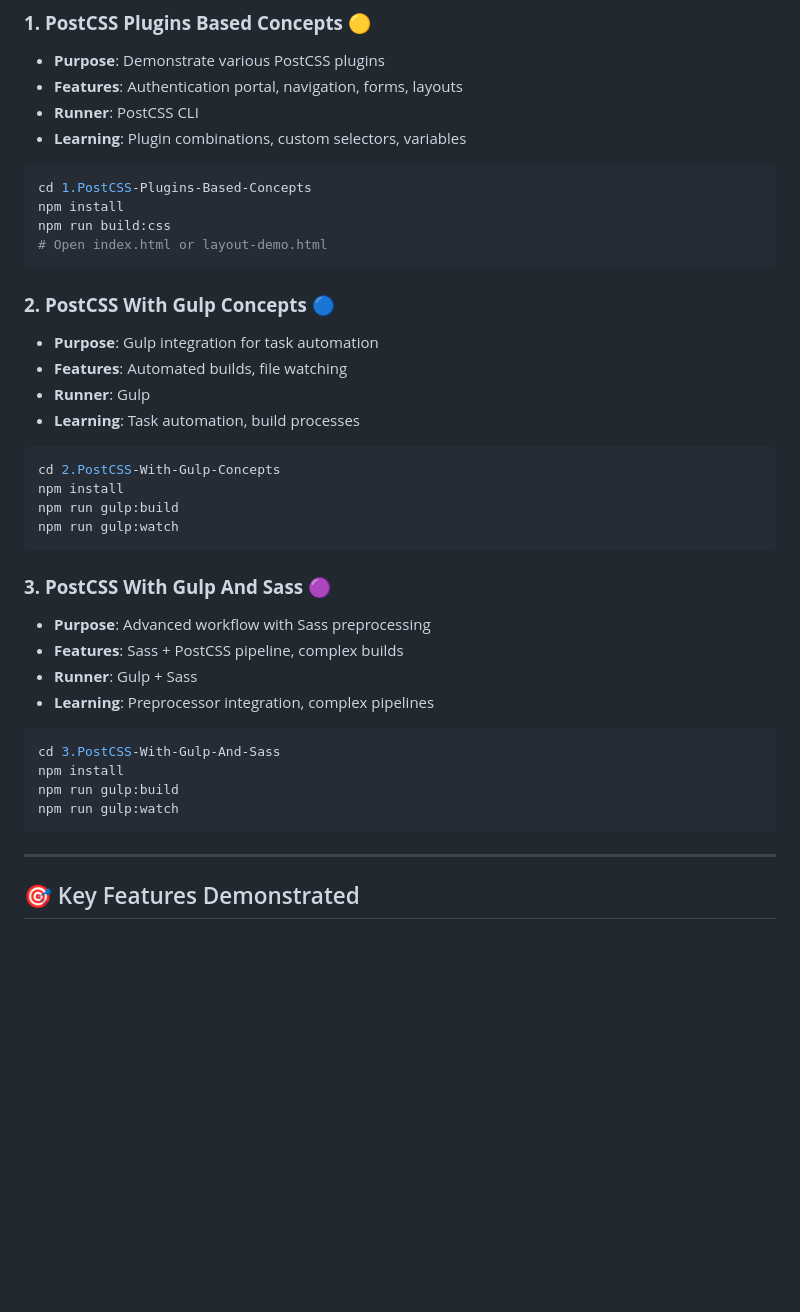
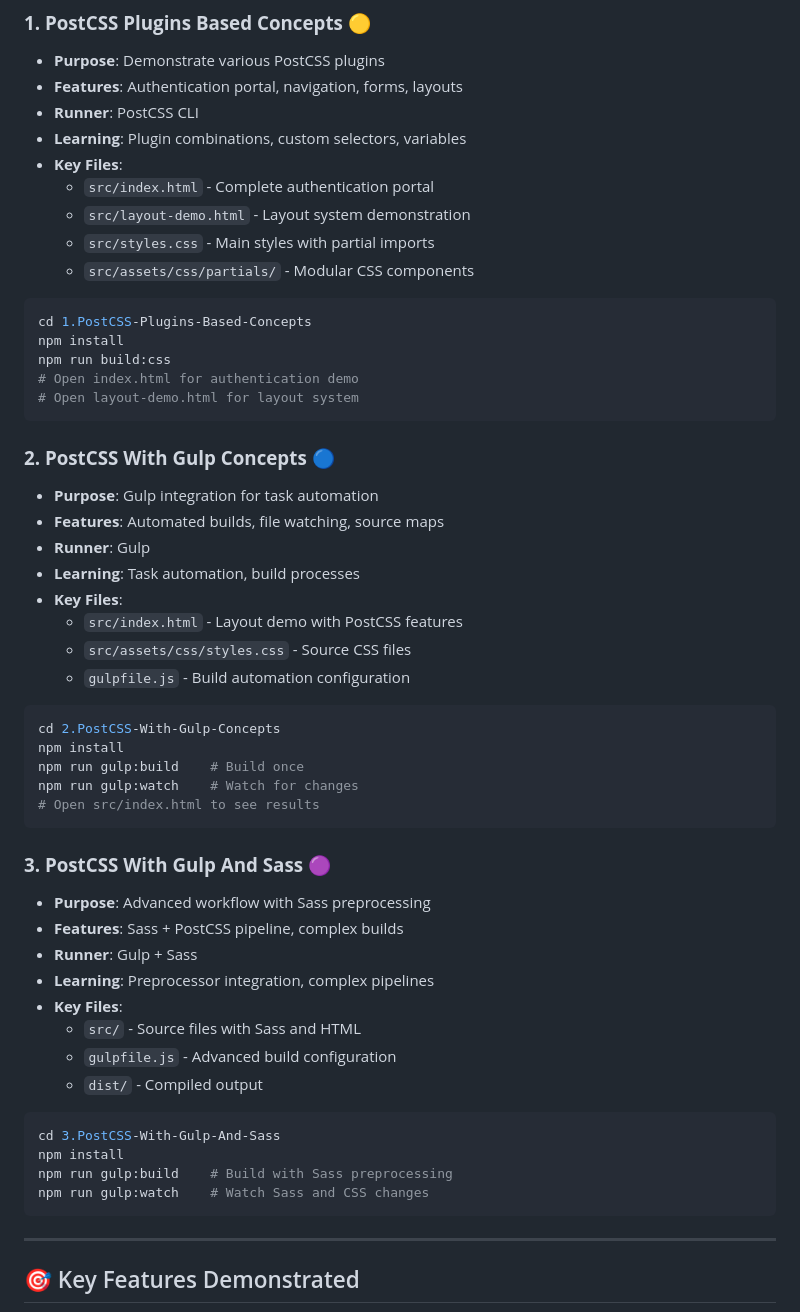
Before and after one commit to JaberKh16/PostCSS-Learning-Materials, a Markdown page: README.md, the part around one of its changes. GitHub-like rendering; blank space fills up the shorter version.

````diff
--- a/README.md
+++ b/README.md
@@ -64,26 +104,37 @@ npm run build:css
 - **Features**: Authentication portal, navigation, forms, layouts
 - **Runner**: PostCSS CLI
 - **Learning**: Plugin combinations, custom selectors, variables
+- **Key Files**:
+  - `src/index.html` - Complete authentication portal
+  - `src/layout-demo.html` - Layout system demonstration
+  - `src/styles.css` - Main styles with partial imports
+  - `src/assets/css/partials/` - Modular CSS components
 
 ```bash
 cd 1.PostCSS-Plugins-Based-Concepts
 npm install
 npm run build:css
-# Open index.html or layout-demo.html
+# Open index.html for authentication demo
+# Open layout-demo.html for layout system
 ```
 
 ### **2. PostCSS With Gulp Concepts** 🔵
 
 - **Purpose**: Gulp integration for task automation
-- **Features**: Automated builds, file watching
+- **Features**: Automated builds, file watching, source maps
 - **Runner**: Gulp
 - **Learning**: Task automation, build processes
+- **Key Files**:
+  - `src/index.html` - Layout demo with PostCSS features
+  - `src/assets/css/styles.css` - Source CSS files
+  - `gulpfile.js` - Build automation configuration
 
 ```bash
 cd 2.PostCSS-With-Gulp-Concepts
 npm install
-npm run gulp:build
-npm run gulp:watch
+npm run gulp:build    # Build once
+npm run gulp:watch    # Watch for changes
+# Open src/index.html to see results
 ```
 
 ### **3. PostCSS With Gulp And Sass** 🟣
@@ -92,12 +143,16 @@ npm run gulp:watch
 - **Features**: Sass + PostCSS pipeline, complex builds
 - **Runner**: Gulp + Sass
 - **Learning**: Preprocessor integration, complex pipelines
+- **Key Files**:
+  - `src/` - Source files with Sass and HTML
+  - `gulpfile.js` - Advanced build configuration
+  - `dist/` - Compiled output
 
 ```bash
 cd 3.PostCSS-With-Gulp-And-Sass
 npm install
-npm run gulp:build
-npm run gulp:watch
+npm run gulp:build    # Build with Sass preprocessing
+npm run gulp:watch    # Watch Sass and CSS changes
 ```
 
 ---
````
Also changed, not shown: other parts of README.md (+43 -17 lines).
